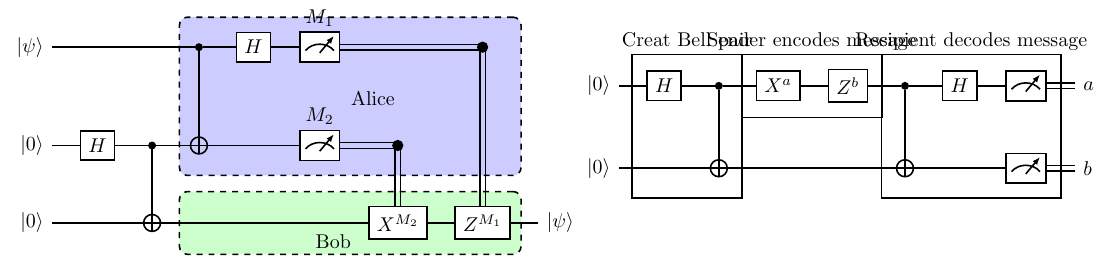
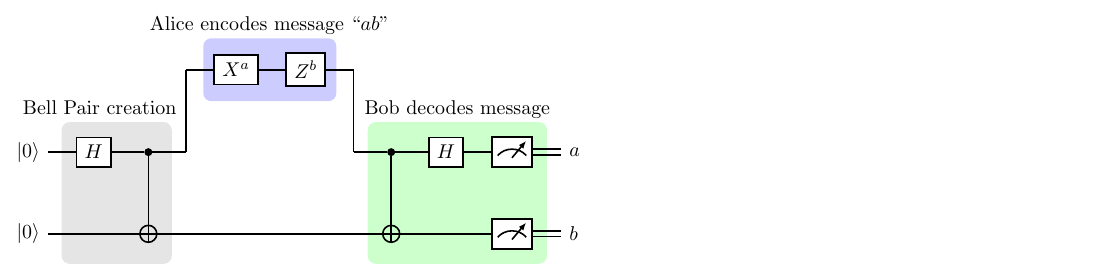
Before and after one commit to natestemen/mmath, a LaTeX figure (jobs/xanadu/superdense-circuit.tex): the whole page. Compiled offline with pdfLaTeX.

Commit message:
this circuit looking hella sexy

```diff
--- a/jobs/xanadu/superdense-circuit.tex
+++ b/jobs/xanadu/superdense-circuit.tex
@@ -4,12 +4,8 @@
 
 \begin{document}
 \begin{quantikz}[row sep=0.8cm]
-    \lstick{$\ket{\psi}$} & \qw & \qw & \ctrl{1}\gategroup[2,steps=5,style={dashed,rounded corners,fill=blue!20, inner xsep=2pt},background, label style={label position=above,yshift=-1.7cm, xshift=0.4cm}]{Alice}   & \gate{H} & \meter{$M_1$}  & \cw & \cwbend{2}    \\
-    \lstick{$\ket{0}$} & \gate{H} & \ctrl{1} & \targ{}  & \qw & \meter{$M_2$} & \cwbend{1}           \\
-    \lstick{$\ket{0}$} & \qw      & \targ{} & \qw \gategroup[1,steps=5,style={dashed,rounded corners,fill=green!20, inner xsep=2pt},background, label style={label position=below,xshift=-0.3cm}]{Bob}     & \qw & \qw & \gate{X^{M_2}} & \gate{Z^{M_1}} & \qw \rstick{$\ket{\psi}$}
-\end{quantikz}
-\begin{quantikz}[row sep=0.8cm]
-    \lstick{$\ket{0}$} & \gate{H}\gategroup[2, steps=2]{Creat Bell pair} & \ctrl{1} & \gate{X^a}\gategroup[1,steps=2]{Sender encodes message} & \gate{Z^b} & \ctrl{1}\gategroup[2,steps=3]{Recipient decodes message} & \gate{H} & \meter{} & \cw\rstick{$a$} \\
-    \lstick{$\ket{0}$} & \qw      & \targ{}  & \qw        & \qw        & \targ{}  & \qw      & \meter{} & \cw\rstick{$b$}
+    &          &          & \vqw{1} & \gate{X^a}\gategroup[1,steps=2,style={draw=none,rounded corners,fill=blue!20, inner xsep=2pt},background]{Alice encodes message ``$ab$''} & \gate{Z^b} & \qw\vqw{1} &            &            &          & \\
+    \lstick{$\ket{0}$} & \gate{H}\gategroup[2,steps=2,style={draw=none,rounded corners,fill=gray!20},background,label style={xshift=-0.3cm}]{Bell Pair creation} & \ctrl{1} & \qw     &            &            &            & \ctrl{1}\gategroup[2,steps=3,style={draw=none,rounded corners,fill=green!20},background]{Bob decodes message}   & \gate{H}   & \meter{} & \cw\rstick{$a$} \\
+    \lstick{$\ket{0}$} & \qw      & \targ{}  & \qw     & \qw        & \qw        & \qw        & \targ{}    & \qw        & \meter{} & \cw\rstick{$b$}
 \end{quantikz}
 \end{document}
```
